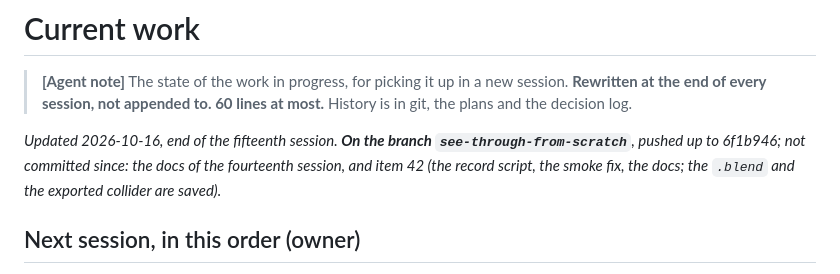
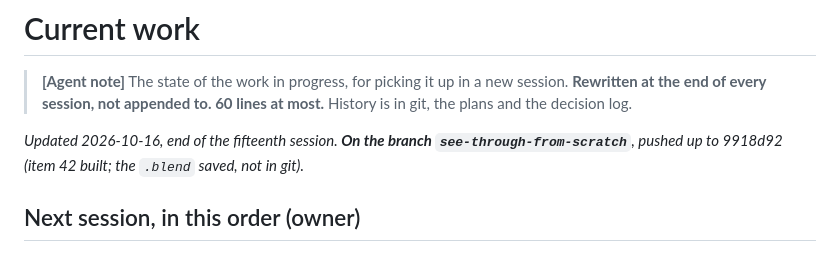
Before and after one commit to rcosta0112/the-zamboni, a Markdown page: doc/steps/current.md, the part around the change. GitHub-like rendering.

Commit message:
current.md: pushed up to item 42
Co-Authored-By: Claude Opus 5.5 <noreply@anthropic.com>

```diff
--- a/doc/steps/current.md
+++ b/doc/steps/current.md
@@ -4,7 +4,7 @@
 > **Rewritten at the end of every session, not appended to. 60 lines at most.**
 > History is in git, the plans and the decision log.
 
-*Updated 2026-10-16, end of the fifteenth session. **On the branch `see-through-from-scratch`**, pushed up to 6f1b946; not committed since: the docs of the fourteenth session, and item 42 (the record script, the smoke fix, the docs; the `.blend` and the exported collider are saved).*
+*Updated 2026-10-16, end of the fifteenth session. **On the branch `see-through-from-scratch`**, pushed up to 9918d92 (item 42 built; the `.blend` saved, not in git).*
 
 ## Next session, in this order (owner)
 
```
